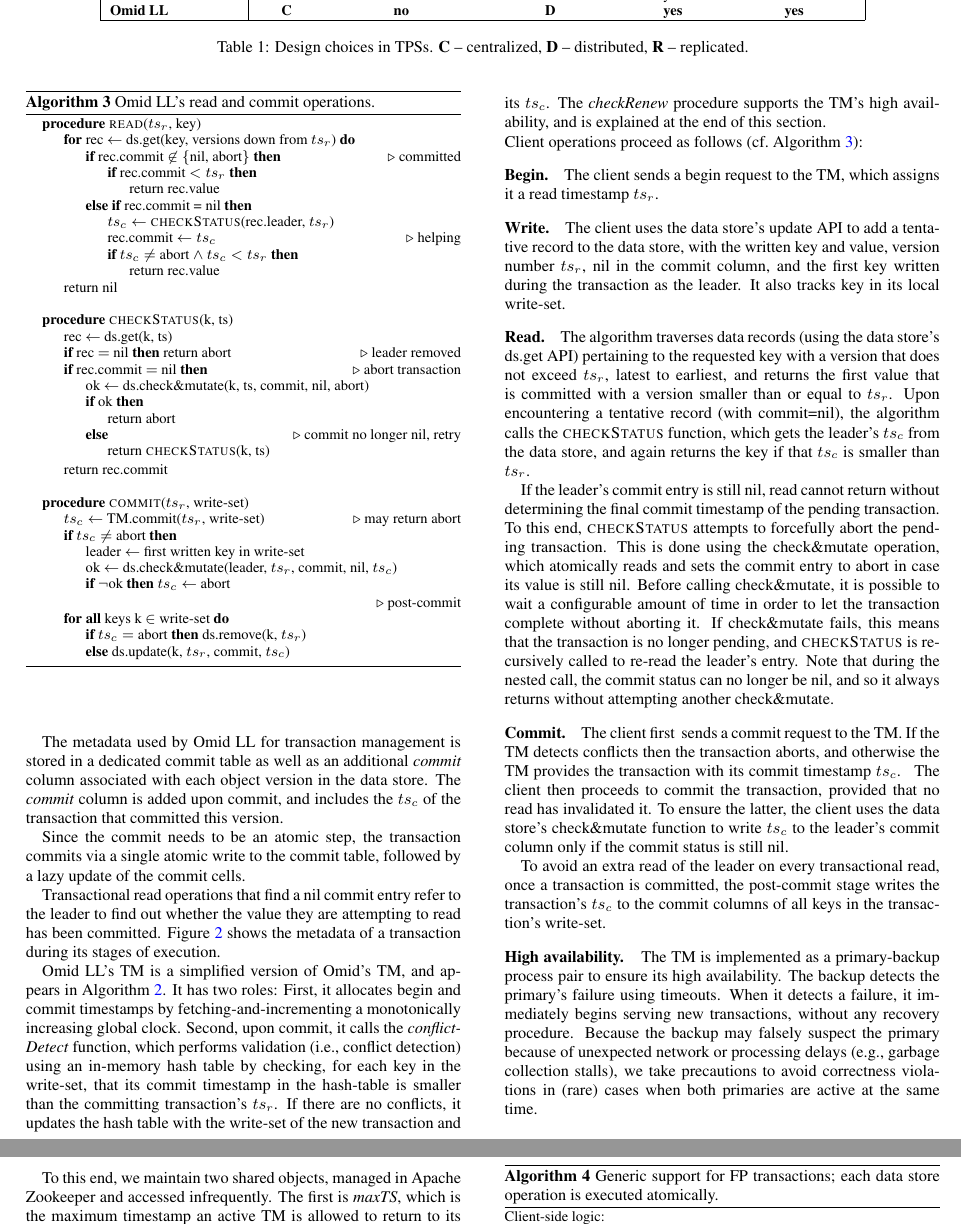
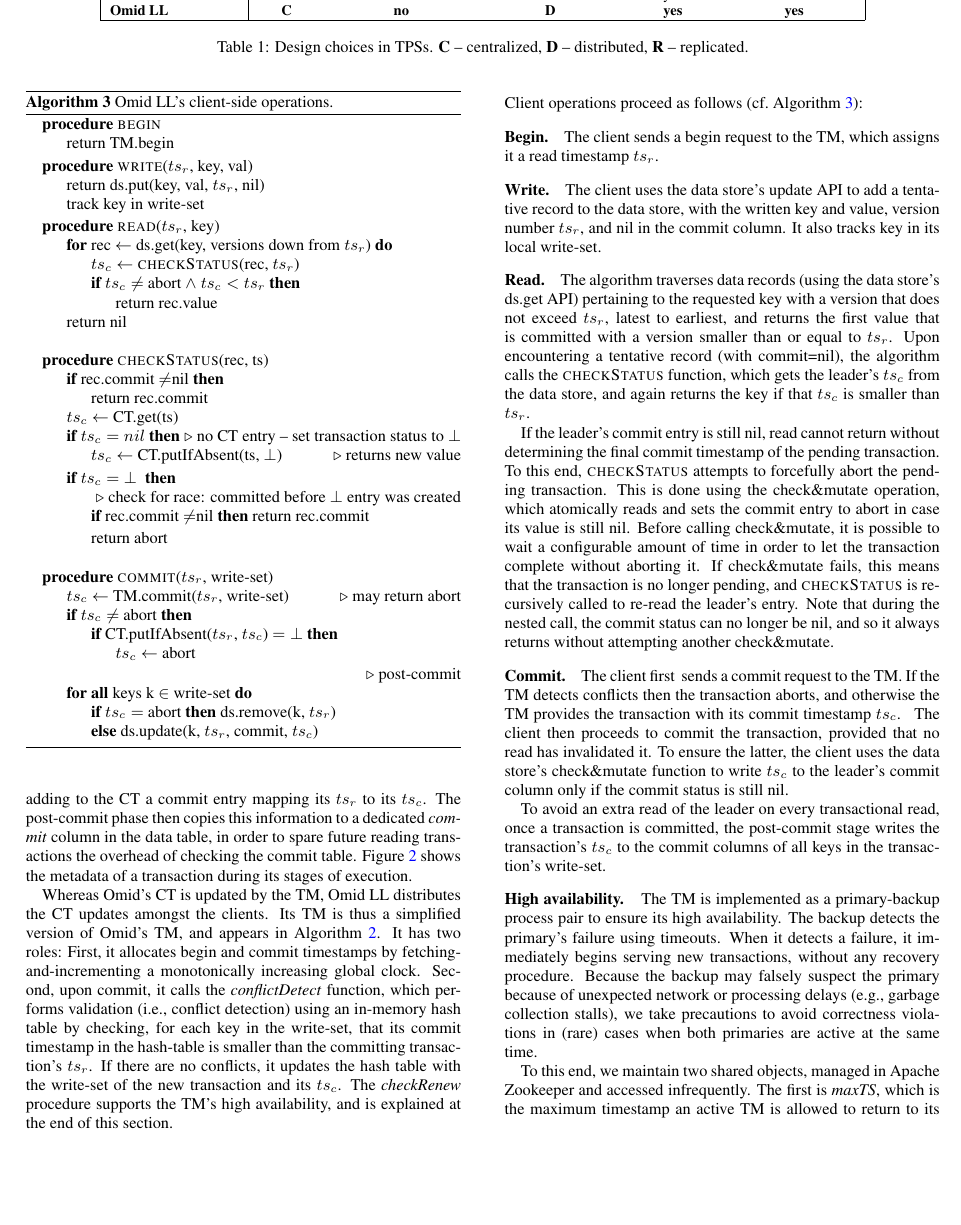
Before and after one commit to yonigottesman/omidLL-paper, a LaTeX document (TakeIV/main.tex, which reads TakeIV/implementation.tex): two parts of pages 5 and 6 of 12 before the commit and part of page 5 of 12 after it, the two joined at a grey line, cut so that both start at the same text, the shorter picture padded with empty space. Compiled offline with pdfLaTeX.

Commit message:
new leaderless pseudocode

```diff
--- a/TakeIV/implementation.tex
+++ b/TakeIV/implementation.tex
@@ -105,19 +99,22 @@
 
 \begin{algorithm}[t]
   \begin{algorithmic}
-    \small
+ %   \small
+ \Procedure{begin}{}
+       \State  return TM.begin
+\EndProcedure
+%
+  \Procedure{write}{$ts_r$, key, val}
+       \State  return ds.put(key, val, $ts_r$, nil)
+       \State  track key in write-set
+\EndProcedure
+%
 \Procedure{read}{$ts_r$, key}
       \For{rec $\leftarrow$ ds.get(key, versions down from $ts_r$)}
-		\If{rec.commit $\not \in\{$nil, abort$\}$} \Comment committed
-     			 \If{rec.commit $< ts_r$}  \State return rec.value \EndIf
-      		\ElsIf{rec.commit = nil}
- 			\State $ts_c \leftarrow$ {\sc checkStatus}(rec.leader, $ts_r$)
-   			\State rec.commit $\leftarrow ts_c$ \Comment helping
- 			 \If{$ts_c \not=$ abort  $\wedge\ ts_c <  ts_r$}  \State return  rec.value \EndIf
+ 			\State $ts_c \leftarrow$ {\sc checkStatus}(rec, $ts_r$)
+       			 \If{$ts_c \not=$ abort  $\wedge\ ts_c <  ts_r$}
+ 			 	\State return  rec.value
 			\EndIf
-
-
-
       \EndFor
       \State  return nil
       \EndProcedure
@@ -137,23 +134,34 @@
 %			\State return abort
 %	   	\EndProcedure
 
-      		\Procedure{checkStatus}{k, ts}
+      		\Procedure{checkStatus}{rec, ts}
 	%	     	 \While{true} \Comment at most two iterations
-      				\State rec $\leftarrow$ ds.get(k, ts)
-     				 \If{rec $=$ nil}
-     				 	 return abort \Comment{leader removed}
+			\If{rec.commit $\not =$nil}
+     			 \State return rec.commit \EndIf
+      				\State $ts_c  \leftarrow$ CT.get(ts)
+      				\If{$ts_c = nil$}  \Comment no CT entry -- set transaction status to $\bot$
+      					\State $ts_c \leftarrow$ CT.putIfAbsent(ts, $\bot$)
+      					 \Comment returns new value
 				\EndIf
 
-     				 \If{rec.commit $=$ nil}  \Comment{abort transaction}
-     				 	\State ok $\leftarrow$ ds.check\&mutate(k, ts, commit, nil, abort)
-					\If{ok}
+ 				 \If{$ts_c = \bot$  }
+ 				 	\State \Comment check for race: committed before $\bot$ entry was created
+ 				 	\If{rec.commit $\not =$nil}  return rec.commit \EndIf
  				 	\State return abort
-					\Else \Comment commit  no longer nil, retry
-						\State return {\sc checkStatus}(k, ts)
 				\EndIf
-				\EndIf
-%				\Else\
-				\State return rec.commit  %\Comment transaction is complete
+
+%
+ %    				 \If{$ts_c =$ nil}  \Comment{abort transaction}
+     				% 	\State ok $\leftarrow$ CT.putIfAbsent(ts, abort)
+%					\If{CT.putIfAbsent(ts, abort)}
+%						\State return abort
+%					\Else \Comment entry no longer nil, retry
+%						\State return {\sc checkStatus}(ts)
+%	     				 \EndIf
+%				\EndIf
+%				return abort
+%				\Else
+%					\State return rec.commit  %\Comment transaction is complete
 %					\State return leader.commit \Comment transaction is complete
 %				\EndIf
 %		     	 \EndWhile
@@ -164,10 +172,10 @@
       	\remove{\State ds.flush}
       	\State $ts_c \leftarrow$ TM.commit($ts_r$, write-set) \Comment may return abort
       	\If{$ts_c \not=$ abort}
-		\State leader  $\leftarrow$ first written key in write-set %getLeader(write-set)
-	      	 \State  ok $\leftarrow$ ds.check\&mutate(leader, $ts_r$, commit, nil,  $ts_c$)
-   		\If{$\neg$ok}
-   		 $ts_c \leftarrow$ abort \EndIf
+	      	\If {CT.putIfAbsent($ts_r$, $ts_c$) $=\bot$}
+%   		\If{$\neg$ok}
+   		 	\State $ts_c \leftarrow$ abort
+   		 \EndIf
 	\EndIf
 	\State \Comment post-commit
 	\ForAll{keys k $\in$ write-set}
@@ -179,29 +187,20 @@
 \EndProcedure
 
   \end{algorithmic}
-  \caption{\sysll's read and commit operations.}
+  \caption{\sysll's client-side operations.}
   %for transaction with read timestamp $ts_r$.}
   \label{fig:get-pseudocode}
 \end{algorithm}
 
-Like Omid, \sysll\ uses a dedicated commit table for storing commit entries.
-Unlike Omid, however, \sysll\ distributes the table updates, and thus dissipates Omid's principal bottleneck.
-
-
-The metadata used by \sysll\ for transaction management is stored in a dedicated commit table
-as well as an   additional \emph{commit} column associated with each object version in the data store.
-The \emph{commit} column is added upon commit, and includes  the  $ts_c$ of the transaction that
-committed this version.
-
-
-Since the commit needs to be an atomic step, the transaction commits via a single atomic write
-to the commit table, followed by a lazy update of the commit cells.
-
-Transactional read operations that find a nil commit entry
-refer to the leader to find out whether the value they are attempting to read has been committed.
+Like Omid, \sysll\ uses a dedicated \emph{commit table (CT)} for storing commit entries.
+A transaction is atomically committed by adding to the CT a commit entry mapping its $ts_r$ to its $ts_c$.
+The post-commit phase then copies this information to
+a dedicated \emph{commit} column in the data table, in order to spare future reading transactions
+ the overhead of checking the commit table.
  Figure~\ref{fig:model} shows the metadata of a transaction during its stages of execution.
 
-\sysll's TM is a simplified version of Omid's TM, and appears  in Algorithm~\ref{alg:ha}. It has two roles:
+Whereas Omid's CT is updated by the TM, \sysll\ distributes the CT updates amongst the clients.
+Its TM is thus a simplified version of Omid's TM, and appears  in Algorithm~\ref{alg:ha}. It has two roles:
 First, it allocates begin and commit timestamps by fetching-and-incrementing a monotonically increasing global clock.
 Second, upon commit, it calls the \emph{conflictDetect} function, which
 performs validation (i.e., conflict detection) using an in-memory hash table
@@ -219,7 +220,7 @@ The client sends a begin request to the TM, which assigns it a read timestamp $t
 
 \mypara{Write.}
 The client uses the data store's update API to add a tentative record to the data store, with the written key and value,
-version number $ts_r$, nil in the commit column, and the first key written during the transaction as the leader.
+version number $ts_r$, and nil in the commit column.
 It also tracks key in its local write-set.
 
 \mypara{Read.}
```
Also changed, not shown: TakeIV/implementation.tex (68 more changed lines). Lines whose indentation alone changed are shown as unchanged.
